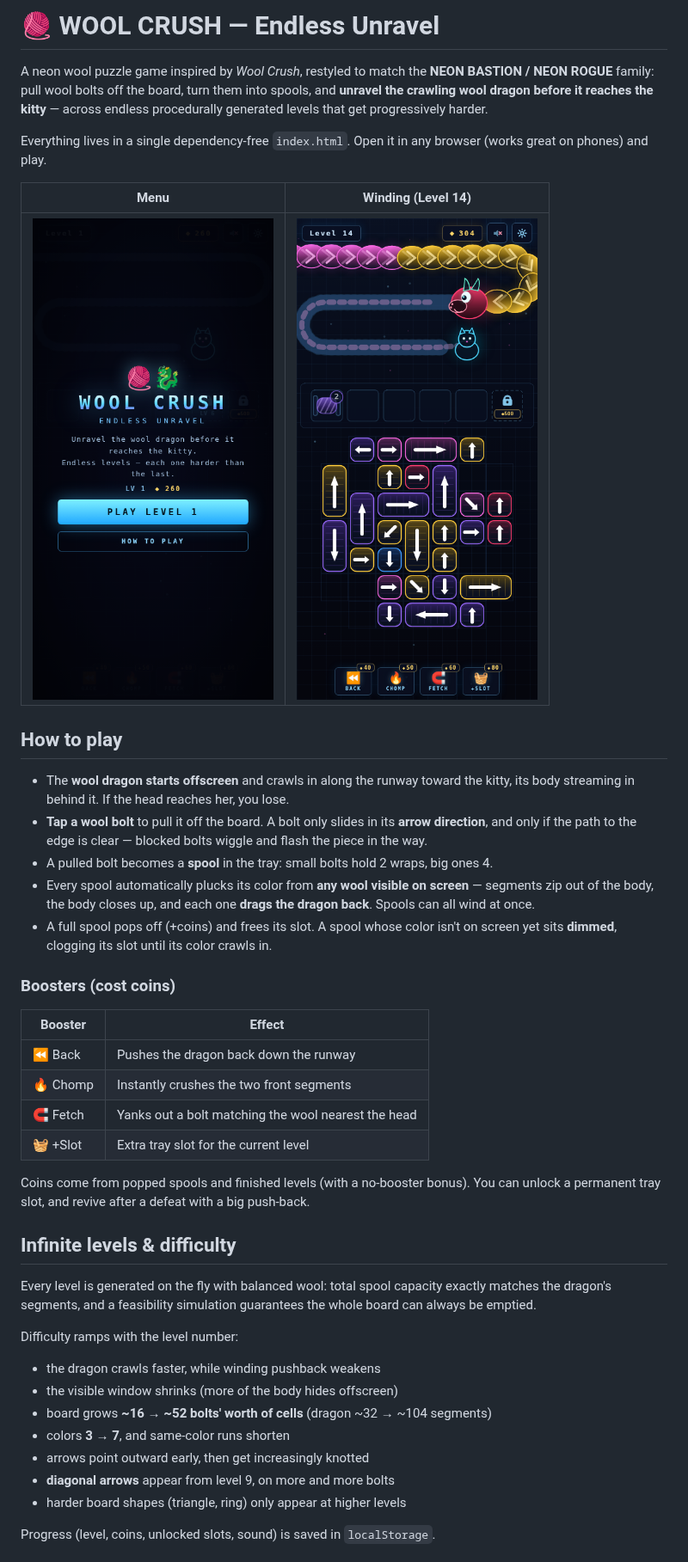
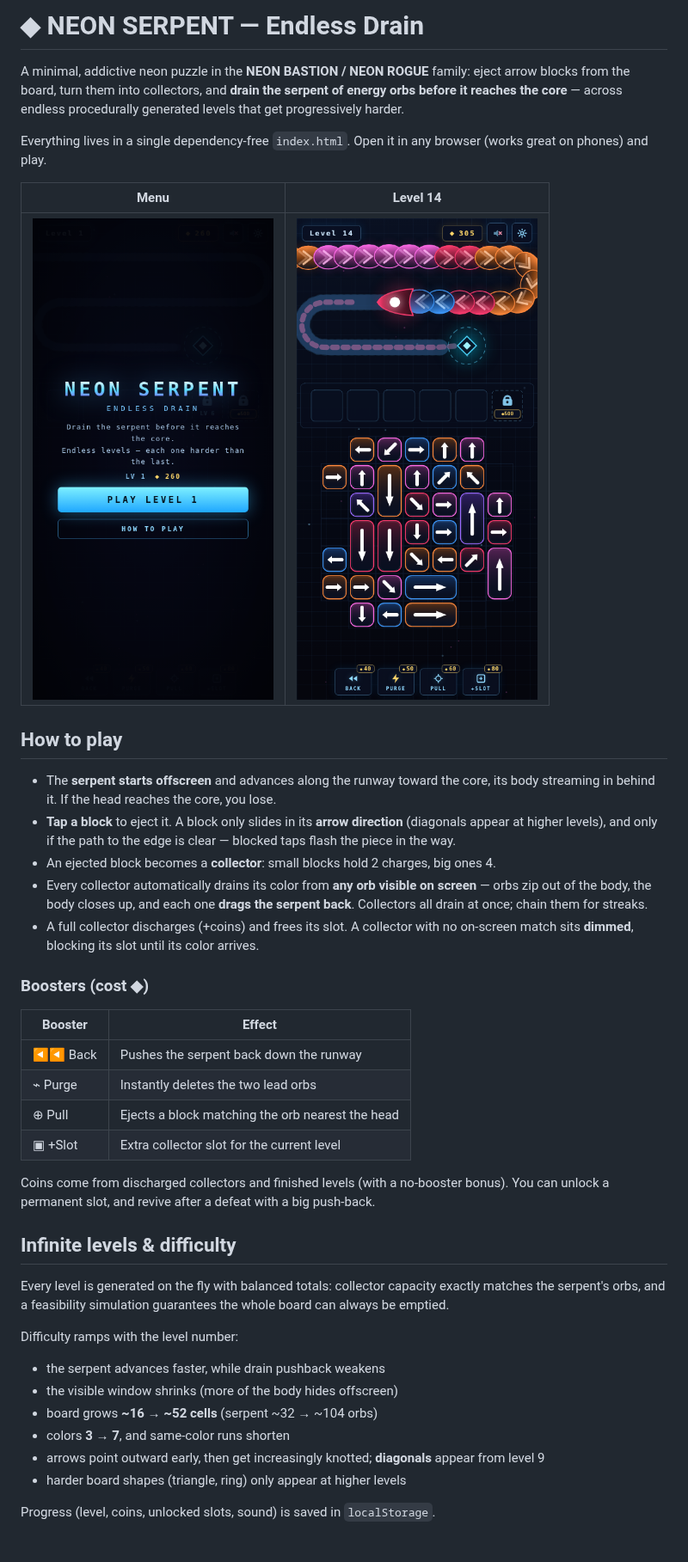
Before and after one commit to Mccooters/Wool-Game, a Markdown page: README.md, the part around one of its changes. Shown at 86% size. Drawn GitHub-style; pictures changed too: docs/screenshot-menu.png, docs/screenshot-play.png (added), docs/screenshot-winding.png (deleted).

```diff
--- a/README.md
+++ b/README.md
@@ -1,44 +1,43 @@
-# 🧶 WOOL CRUSH — Endless Unravel
+# ◆ NEON SERPENT — Endless Drain
 
-A neon wool puzzle game inspired by *Wool Crush*, restyled to match the **NEON BASTION / NEON ROGUE** family: pull wool bolts off the board, turn them into spools, and **unravel the crawling wool dragon before it reaches the kitty** — across endless procedurally generated levels that get progressively harder.
+A minimal, addictive neon puzzle in the **NEON BASTION / NEON ROGUE** family: eject arrow blocks from the board, turn them into collectors, and **drain the serpent of energy orbs before it reaches the core** — across endless procedurally generated levels that get progressively harder.
 
 Everything lives in a single dependency-free `index.html`. Open it in any browser (works great on phones) and play.
 
-| Menu | Winding (Level 14) |
+| Menu | Level 14 |
 |---|---|
-| ![Menu](docs/screenshot-menu.png) | ![Winding](docs/screenshot-winding.png) |
+| ![Menu](docs/screenshot-menu.png) | ![Gameplay](docs/screenshot-play.png) |
 
 ## How to play
 
-- The **wool dragon starts offscreen** and crawls in along the runway toward the kitty, its body streaming in behind it. If the head reaches her, you lose.
-- **Tap a wool bolt** to pull it off the board. A bolt only slides in its **arrow direction**, and only if the path to the edge is clear — blocked bolts wiggle and flash the piece in the way.
-- A pulled bolt becomes a **spool** in the tray: small bolts hold 2 wraps, big ones 4.
-- Every spool automatically plucks its color from **any wool visible on screen** — segments zip out of the body, the body closes up, and each one **drags the dragon back**. Spools can all wind at once.
-- A full spool pops off (+coins) and frees its slot. A spool whose color isn't on screen yet sits **dimmed**, clogging its slot until its color crawls in.
+- The **serpent starts offscreen** and advances along the runway toward the core, its body streaming in behind it. If the head reaches the core, you lose.
+- **Tap a block** to eject it. A block only slides in its **arrow direction** (diagonals appear at higher levels), and only if the path to the edge is clear — blocked taps flash the piece in the way.
+- An ejected block becomes a **collector**: small blocks hold 2 charges, big ones 4.
+- Every collector automatically drains its color from **any orb visible on screen** — orbs zip out of the body, the body closes up, and each one **drags the serpent back**. Collectors all drain at once; chain them for streaks.
+- A full collector discharges (+coins) and frees its slot. A collector with no on-screen match sits **dimmed**, blocking its slot until its color arrives.
 
-### Boosters (cost coins)
+### Boosters (cost ◆)
 
 | Booster | Effect |
 |---|---|
-| ⏪ Back | Pushes the dragon back down the runway |
-| 🔥 Chomp | Instantly crushes the two front segments |
-| 🧲 Fetch | Yanks out a bolt matching the wool nearest the head |
-| 🧺 +Slot | Extra tray slot for the current level |
+| ◀◀ Back | Pushes the serpent back down the runway |
+| ⌁ Purge | Instantly deletes the two lead orbs |
+| ⊕ Pull | Ejects a block matching the orb nearest the head |
+| ▣ +Slot | Extra collector slot for the current level |
 
-Coins come from popped spools and finished levels (with a no-booster bonus). You can unlock a permanent tray slot, and revive after a defeat with a big push-back.
+Coins come from discharged collectors and finished levels (with a no-booster bonus). You can unlock a permanent slot, and revive after a defeat with a big push-back.
 
 ## Infinite levels & difficulty
 
-Every level is generated on the fly with balanced wool: total spool capacity exactly matches the dragon's segments, and a feasibility simulation guarantees the whole board can always be emptied.
+Every level is generated on the fly with balanced totals: collector capacity exactly matches the serpent's orbs, and a feasibility simulation guarantees the whole board can always be emptied.
 
 Difficulty ramps with the level number:
 
-- the dragon crawls faster, while winding pushback weakens
+- the serpent advances faster, while drain pushback weakens
 - the visible window shrinks (more of the body hides offscreen)
-- board grows **~16 → ~52 bolts' worth of cells** (dragon ~32 → ~104 segments)
+- board grows **~16 → ~52 cells** (serpent ~32 → ~104 orbs)
 - colors **3 → 7**, and same-color runs shorten
-- arrows point outward early, then get increasingly knotted
-- **diagonal arrows** appear from level 9, on more and more bolts
+- arrows point outward early, then get increasingly knotted; **diagonals** appear from level 9
 - harder board shapes (triangle, ring) only appear at higher levels
 
 Progress (level, coins, unlocked slots, sound) is saved in `localStorage`.
```
Also changed, not shown: other parts of README.md (+1 -1 lines), 1 other file.
